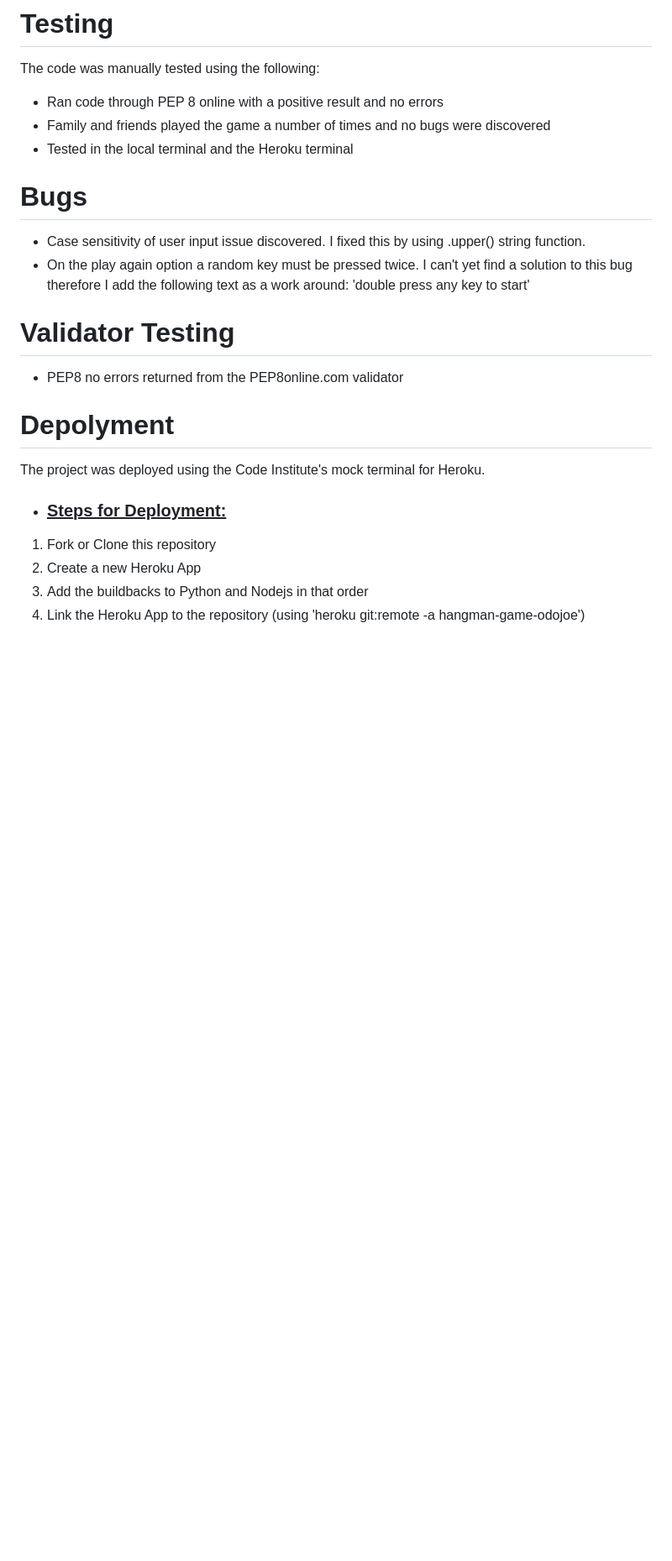
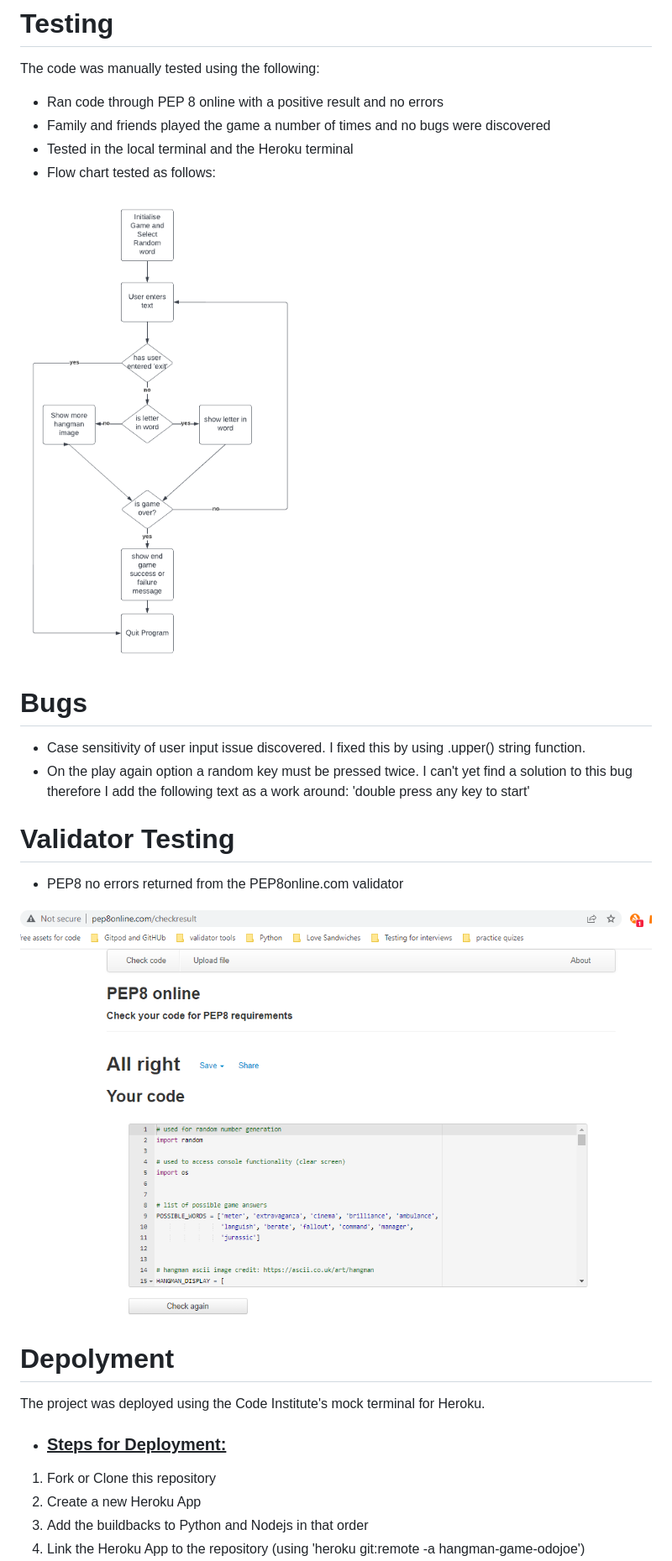
Before and after one commit to OdoJoe/hangman-game, a Markdown page: README.md, the part around the change printed below. Shown: that part at 84% size. Rendered like a GitHub page; blank space fills up the shorter version.

```diff
--- a/README.md
+++ b/README.md
@@ -43,6 +49,9 @@ The code was manually tested using the following:
 * Ran code through PEP 8 online with a positive result and no errors
 * Family and friends played the game a number of times and no bugs were discovered
 * Tested in the local terminal and the Heroku terminal
+* Flow chart tested as follows:
+
+![hangman](assets/img/hangman-game-logic-chart.png)
 
 # Bugs
 * Case sensitivity of user input issue discovered. I fixed this by using .upper() string function.
@@ -50,6 +59,8 @@ The code was manually tested using the following:
 
 # Validator Testing
 * PEP8 no errors returned from the PEP8online.com validator
+
+![PEP8 validation](assets/img/pep8-validator-result.png)
 
 # Depolyment
 The project was deployed using the Code Institute's mock terminal for Heroku.
```
Also changed, not shown: other parts of README.md (+7 -1 lines), assets/img/hangman_image.png (added), assets/img/responsive.png (added), assets/img/retry.png (added), assets/img/symbol_or_number_entry.png (added).
